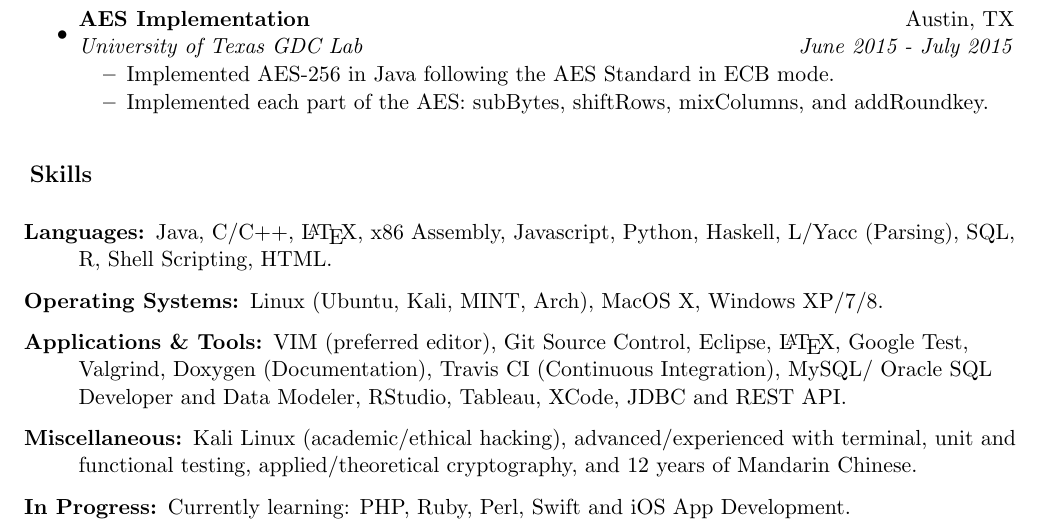
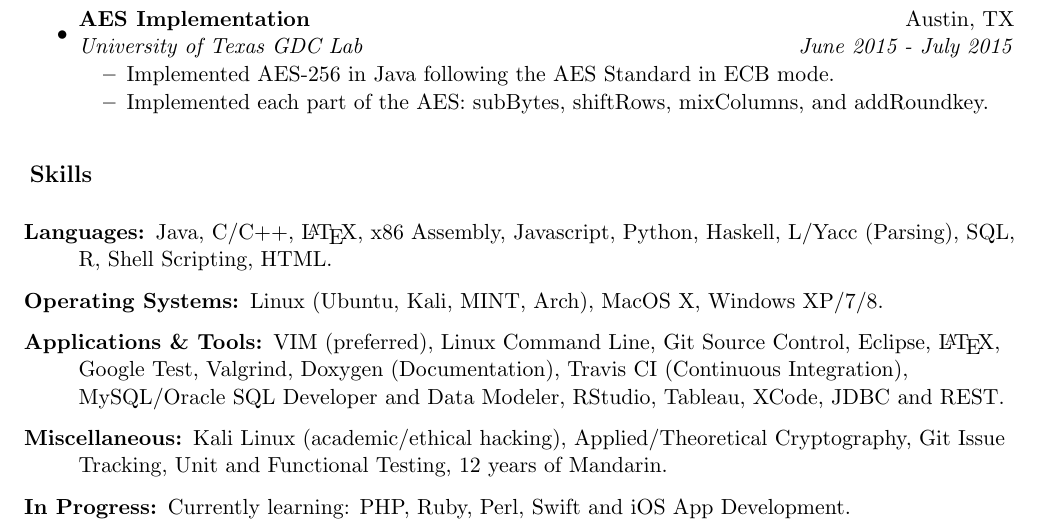
Before and after one commit to davidpeterko/Resume, a LaTeX CV (resume.tex): part of the page, cut so that both start at the same text. Compiled offline with pdfLaTeX.

Commit message:
added git sourc control and issue trackng

```diff
--- a/resume.tex
+++ b/resume.tex
@@ -103,9 +103,9 @@ Java, C/C++, \LaTeX, x86 Assembly, Javascript, Python, Haskell, L/Yacc (Parsing)
 \item[Operating Systems:]
 Linux (Ubuntu, Kali, MINT, Arch), MacOS X, Windows XP/7/8.
 \item[Applications \& Tools:]
-VIM (preferred editor), Git Source Control, Eclipse, \LaTeX, Google Test, Valgrind, Doxygen (Documentation), Travis CI (Continuous Integration), MySQL/ Oracle SQL Developer and Data Modeler, RStudio, Tableau, XCode, JDBC and REST API.
+VIM (preferred), Linux Command Line, Git Source Control, Eclipse, \LaTeX, Google Test, Valgrind, Doxygen (Documentation), Travis CI (Continuous Integration), MySQL/Oracle SQL Developer and Data Modeler, RStudio, Tableau, XCode, JDBC and REST.
 \item[Miscellaneous:]
-Kali Linux (academic/ethical hacking), advanced/experienced with terminal, unit and functional testing, applied/theoretical cryptography, and 12 years of Mandarin Chinese.
+	Kali Linux (academic/ethical hacking), Applied/Theoretical Cryptography, Git Issue Tracking, Unit and Functional Testing, 12 years of Mandarin.
 \item[In Progress:]
 Currently learning: PHP, Ruby, Perl, Swift and iOS App Development.
 \end{description}
```
Also changed, not shown: resume.pdf, 2 other files.
